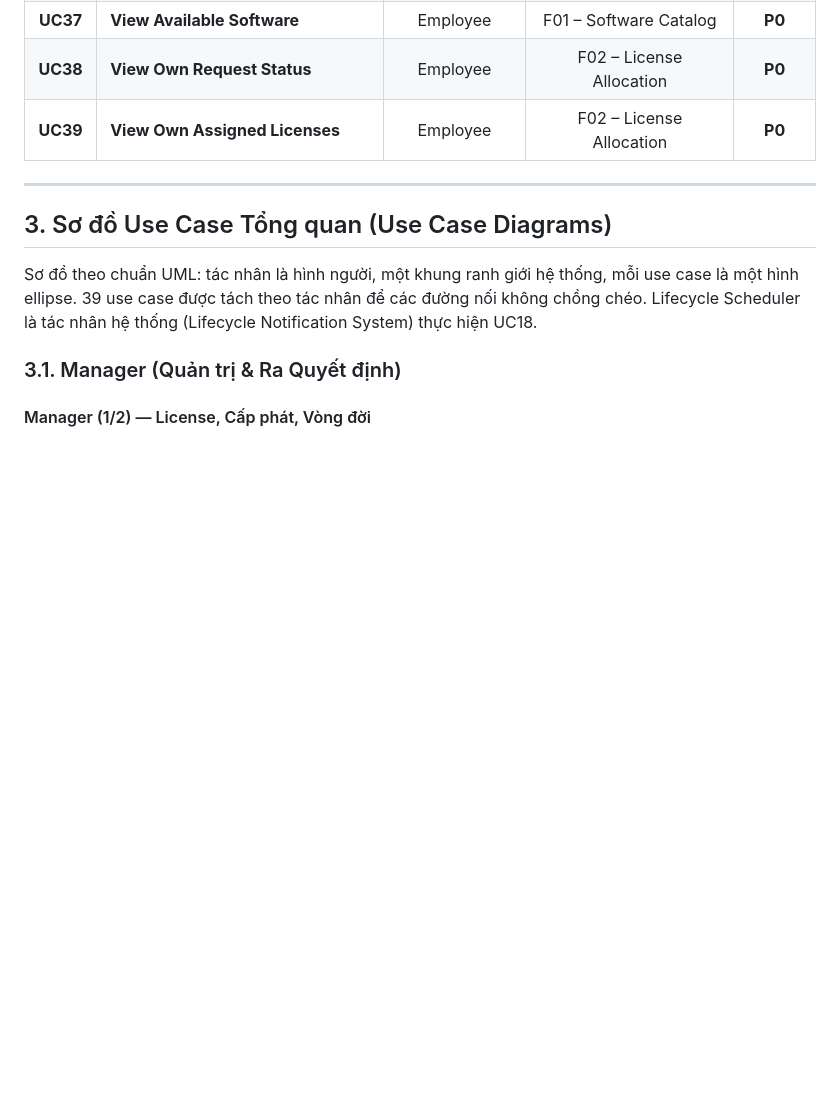
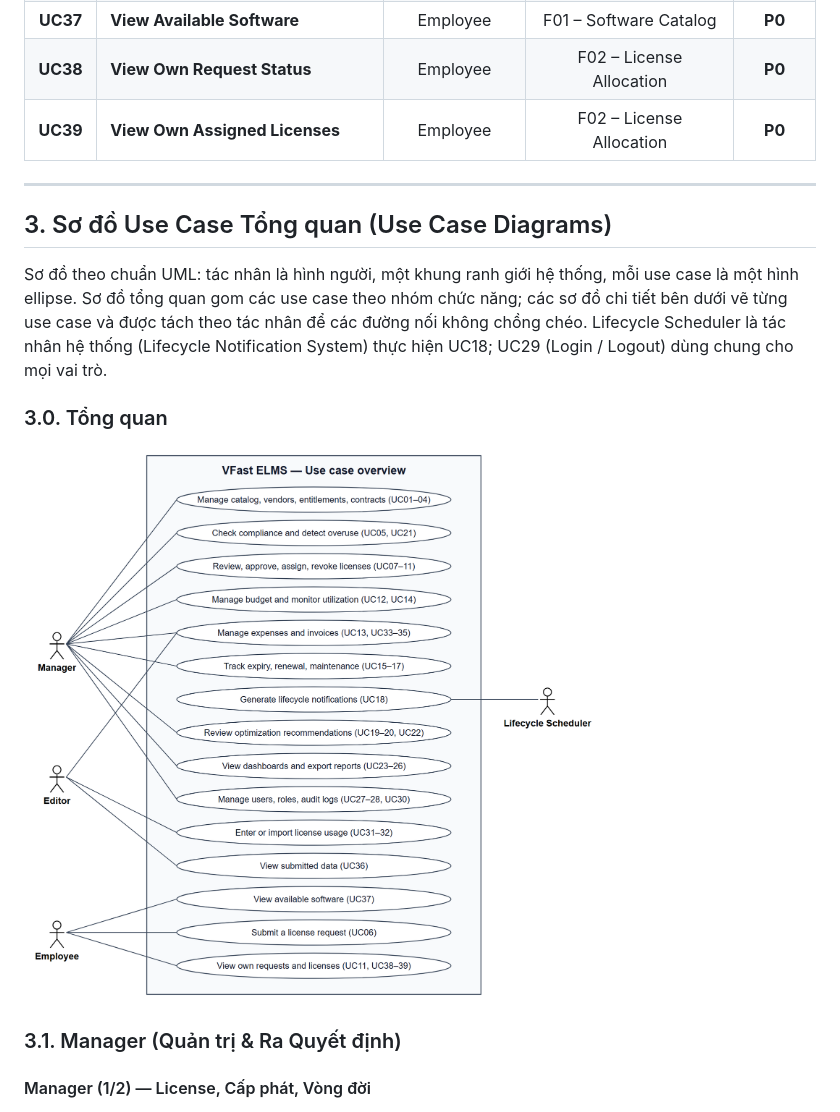
Before and after one commit to cuonglpv/VFast, a Markdown page: docs/02-use-cases.md, the part around the change. Drawn GitHub-style; pictures changed too: docs/diagrams/out/uc_overview.png (added); blank space fills up the shorter version.

```diff
--- a/docs/02-use-cases.md
+++ b/docs/02-use-cases.md
@@ -90,7 +90,11 @@ Theo chuẩn hóa tại **Mục 5 của bản SRS v1.0**, toàn bộ 39 Use Case
 
 ## 3. Sơ đồ Use Case Tổng quan (Use Case Diagrams)
 
-Sơ đồ theo chuẩn UML: tác nhân là hình người, một khung ranh giới hệ thống, mỗi use case là một hình ellipse. 39 use case được tách theo tác nhân để các đường nối không chồng chéo. Lifecycle Scheduler là tác nhân hệ thống (Lifecycle Notification System) thực hiện UC18.
+Sơ đồ theo chuẩn UML: tác nhân là hình người, một khung ranh giới hệ thống, mỗi use case là một hình ellipse. Sơ đồ tổng quan gom các use case theo nhóm chức năng; các sơ đồ chi tiết bên dưới vẽ từng use case và được tách theo tác nhân để các đường nối không chồng chéo. Lifecycle Scheduler là tác nhân hệ thống (Lifecycle Notification System) thực hiện UC18; UC29 (Login / Logout) dùng chung cho mọi vai trò.
+
+### 3.0. Tổng quan
+
+![VFast ELMS use case overview](diagrams/out/uc_overview.png)
 
 ### 3.1. Manager (Quản trị & Ra Quyết định)
 
```
Also changed, not shown: README.md (+3 -17 lines), 3 other files.
